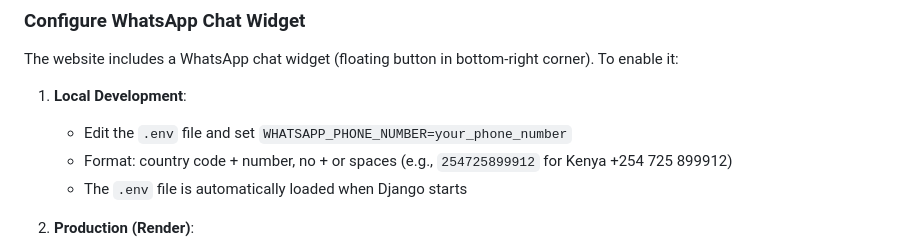
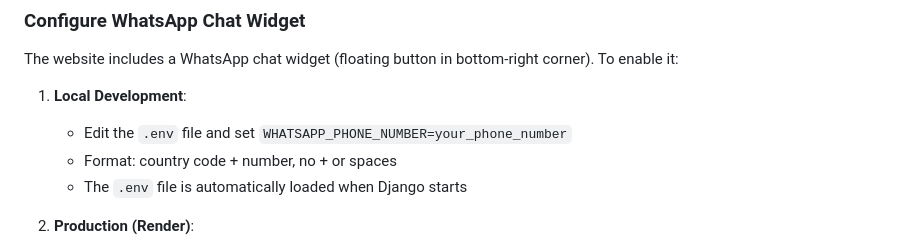
Before and after one commit to Mwangi-dan/medicoCave, a Markdown page: README.md, the part around the change. Rendered like a GitHub page.

```diff
--- a/README.md
+++ b/README.md
@@ -111,7 +111,7 @@ The website includes a WhatsApp chat widget (floating button in bottom-right cor
 
 1. **Local Development**:
    - Edit the `.env` file and set `WHATSAPP_PHONE_NUMBER=your_phone_number`
-   - Format: country code + number, no + or spaces (e.g., `254725899912` for Kenya +254 725 899912)
+   - Format: country code + number, no + or spaces
    - The `.env` file is automatically loaded when Django starts
 
 2. **Production (Render)**:
```
